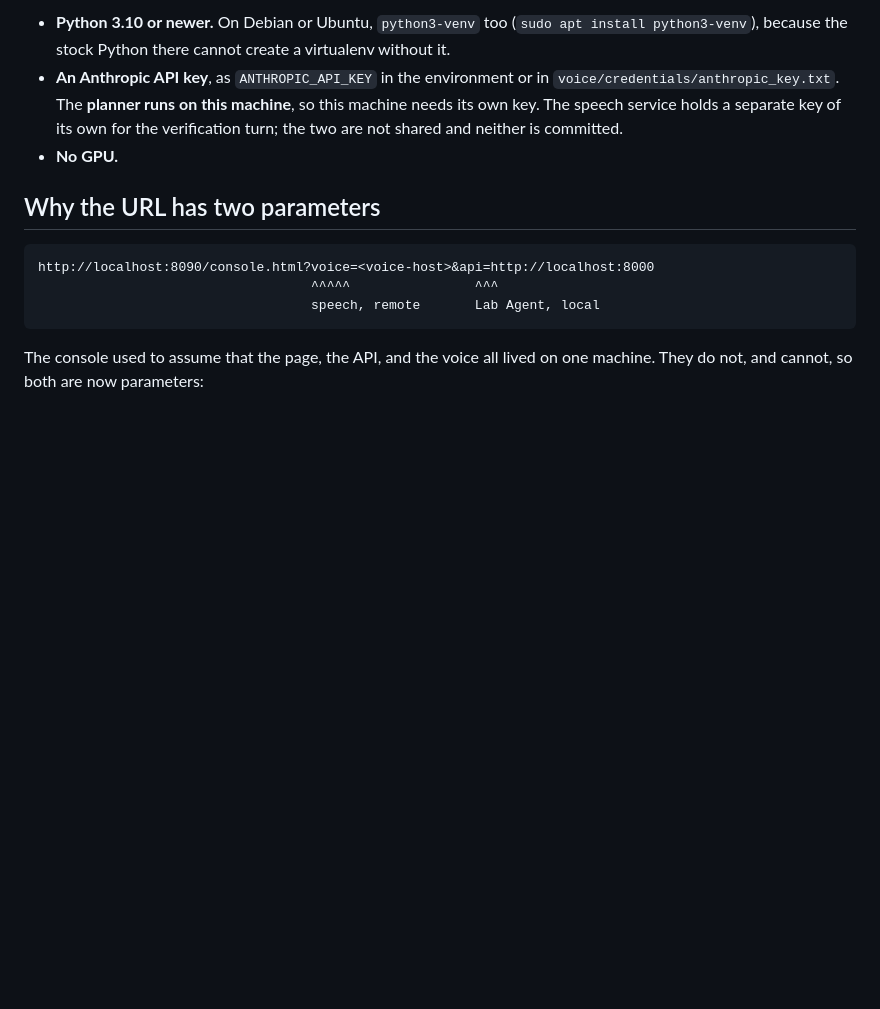
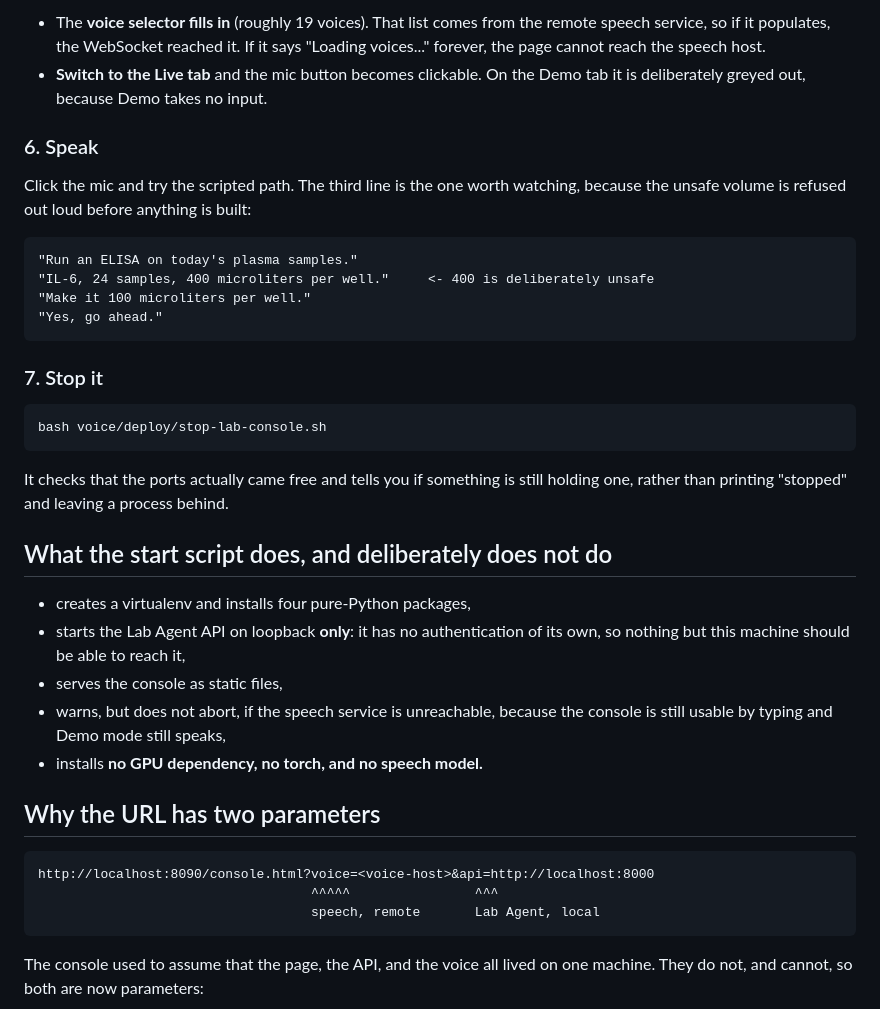
Before and after one commit to nygmeta/Claude_Life_sciences, a Markdown page: voice/doc/HOST_THE_CONSOLE.md, the part around one of its changes. Drawn GitHub-style; blank space fills up the shorter version.

````diff
--- a/voice/doc/HOST_THE_CONSOLE.md
+++ b/voice/doc/HOST_THE_CONSOLE.md
@@ -42,7 +84,33 @@ It installs **no GPU dependency, no torch, and no speech model.** Speech is borr
 
-- **Python 3.10 or newer.** On Debian or Ubuntu, `python3-venv` too (`sudo apt install python3-venv`), because the stock Python there cannot create a virtualenv without it.
-- **An Anthropic API key**, as `ANTHROPIC_API_KEY` in the environment or in `voice/credentials/anthropic_key.txt`. The **planner runs on this machine**, so this machine needs its own key. The speech service holds a separate key of its own for the verification turn; the two are not shared and neither is committed.
-- **No GPU.**
+- The **voice selector fills in** (roughly 19 voices). That list comes from the remote speech service, so if it populates, the WebSocket reached it. If it says "Loading voices..." forever, the page cannot reach the speech host.
+- **Switch to the Live tab** and the mic button becomes clickable. On the Demo tab it is deliberately greyed out, because Demo takes no input.
+
+### 6. Speak
+
+Click the mic and try the scripted path. The third line is the one worth watching, because the unsafe volume is refused out loud before anything is built:
+
+```
+"Run an ELISA on today's plasma samples."
+"IL-6, 24 samples, 400 microliters per well."     <- 400 is deliberately unsafe
+"Make it 100 microliters per well."
+"Yes, go ahead."
+```
+
+### 7. Stop it
+
+```bash
+bash voice/deploy/stop-lab-console.sh
+```
+
+It checks that the ports actually came free and tells you if something is still holding one, rather than printing "stopped" and leaving a process behind.
+
+## What the start script does, and deliberately does not do
+
+- creates a virtualenv and installs four pure-Python packages,
+- starts the Lab Agent API on loopback **only**: it has no authentication of its own, so nothing but this machine should be able to reach it,
+- serves the console as static files,
+- warns, but does not abort, if the speech service is unreachable, because the console is still usable by typing and Demo mode still speaks,
+- installs **no GPU dependency, no torch, and no speech model.**
 
 ## Why the URL has two parameters
 
````
Also changed, not shown: other parts of voice/doc/HOST_THE_CONSOLE.md (+54 -12 lines).
